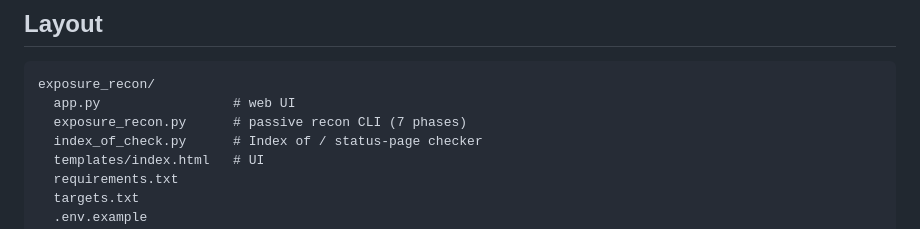
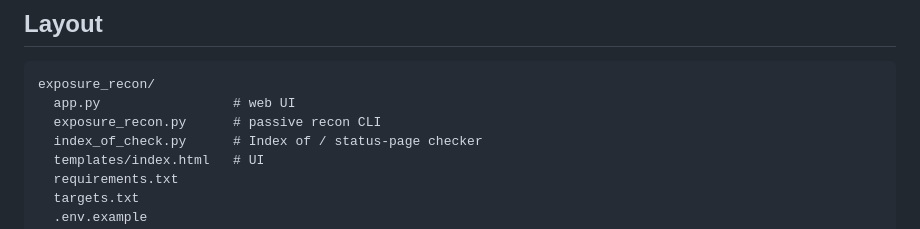
Before and after one commit to ze3ck/surface_exposure_recon, a Markdown page: README.md, the part around the change. GitHub-like rendering.

````diff
--- a/README.md
+++ b/README.md
@@ -11,7 +11,7 @@ Use it only against assets you own or have written authorization to assess.
 ```
 exposure_recon/
   app.py                 # web UI
-  exposure_recon.py      # passive recon CLI (7 phases)
+  exposure_recon.py      # passive recon CLI
   index_of_check.py      # Index of / status-page checker
   templates/index.html   # UI
   requirements.txt
````
